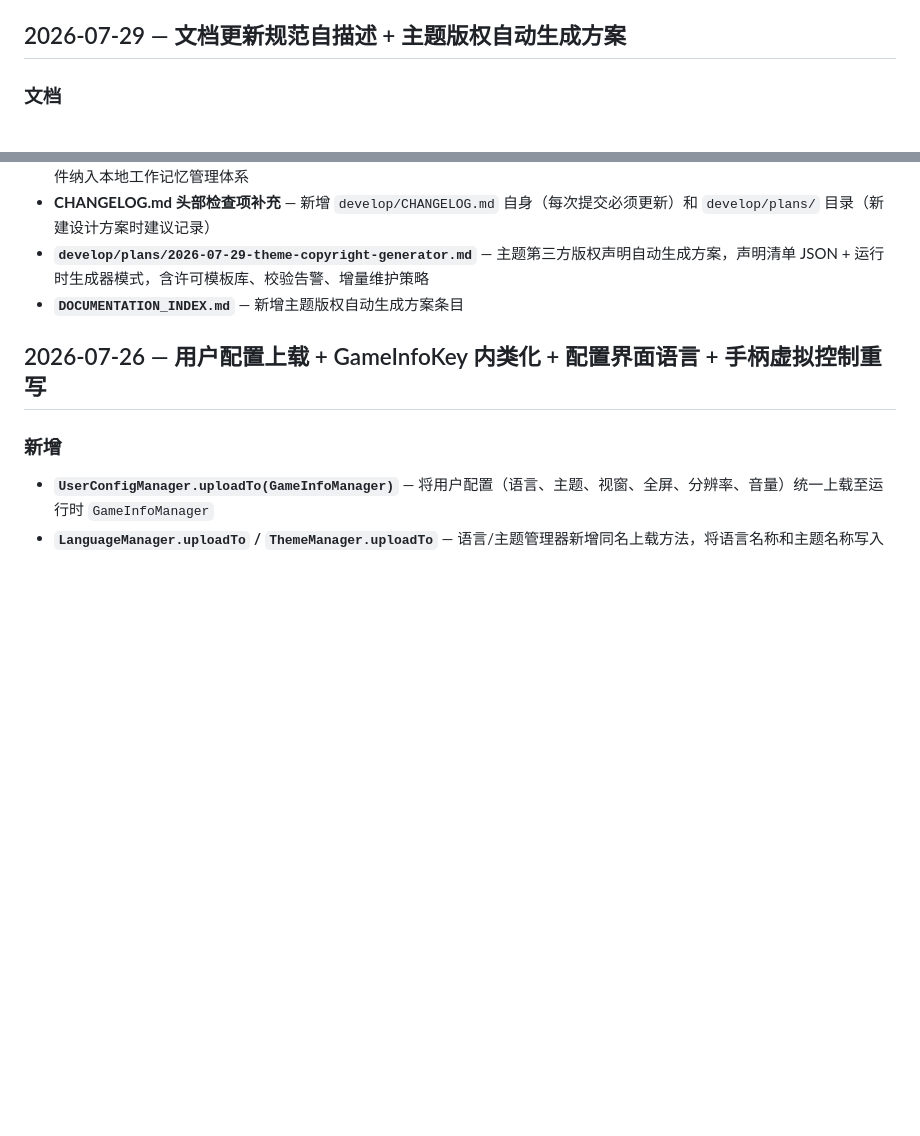
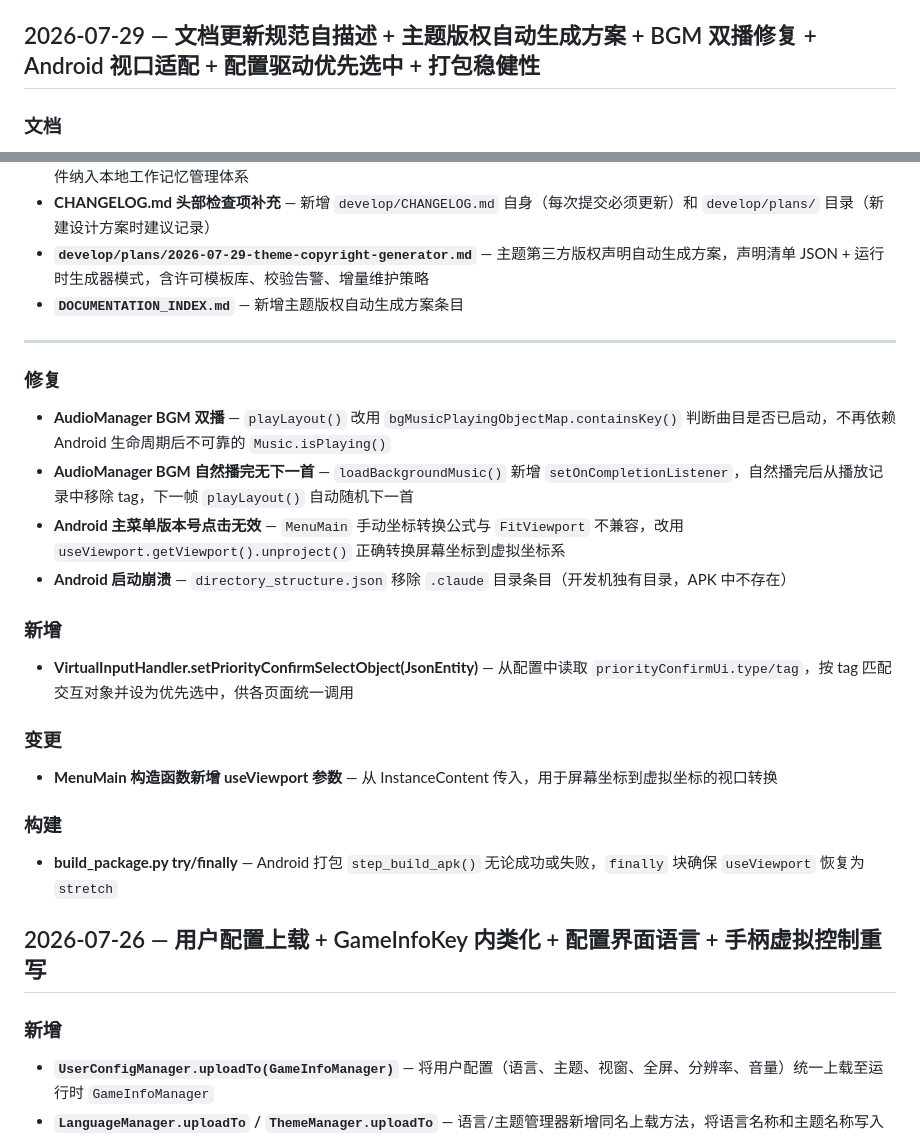
Before and after one commit to BrainLeech198/hujiugame.qingfeng, a Markdown page: develop/CHANGELOG.md, 2 parts joined by grey strips. Rendered like a GitHub page; blank space fills up the shorter version.

Commit message:
文档(changelog): 更新变更日志条目
追加 BGM 双播修复、Android 视口适配、配置驱动优先选中、打包稳健性条目。

Co-Authored-By: Claude Opus 4.7 <noreply@anthropic.com>

```diff
--- a/develop/CHANGELOG.md
+++ b/develop/CHANGELOG.md
@@ -16,7 +16,7 @@
 > 5. 【如果】新增/重命名/删除 `.md` 文件 → 同步更新 `DOCUMENTATION_INDEX.md`
 > 6. 【如果】新建设计方案文档 → 建议在 `develop/plans/` 目录记录
 
-## 2026-07-29 — 文档更新规范自描述 + 主题版权自动生成方案
+## 2026-07-29 — 文档更新规范自描述 + 主题版权自动生成方案 + BGM 双播修复 + Android 视口适配 + 配置驱动优先选中 + 打包稳健性
 
 ### 文档
 
@@ -27,6 +27,27 @@
 - **CHANGELOG.md 头部检查项补充** — 新增 `develop/CHANGELOG.md` 自身（每次提交必须更新）和 `develop/plans/` 目录（新建设计方案时建议记录）
 - **`develop/plans/2026-07-29-theme-copyright-generator.md`** — 主题第三方版权声明自动生成方案，声明清单 JSON + 运行时生成器模式，含许可模板库、校验告警、增量维护策略
 - **`DOCUMENTATION_INDEX.md`** — 新增主题版权自动生成方案条目
+
+---
+
+### 修复
+
+- **AudioManager BGM 双播** — `playLayout()` 改用 `bgMusicPlayingObjectMap.containsKey()` 判断曲目是否已启动，不再依赖 Android 生命周期后不可靠的 `Music.isPlaying()`
+- **AudioManager BGM 自然播完无下一首** — `loadBackgroundMusic()` 新增 `setOnCompletionListener`，自然播完后从播放记录中移除 tag，下一帧 `playLayout()` 自动随机下一首
+- **Android 主菜单版本号点击无效** — `MenuMain` 手动坐标转换公式与 `FitViewport` 不兼容，改用 `useViewport.getViewport().unproject()` 正确转换屏幕坐标到虚拟坐标系
+- **Android 启动崩溃** — `directory_structure.json` 移除 `.claude` 目录条目（开发机独有目录，APK 中不存在）
+
+### 新增
+
+- **VirtualInputHandler.setPriorityConfirmSelectObject(JsonEntity)** — 从配置中读取 `priorityConfirmUi.type/tag`，按 tag 匹配交互对象并设为优先选中，供各页面统一调用
+
+### 变更
+
+- **MenuMain 构造函数新增 useViewport 参数** — 从 InstanceContent 传入，用于屏幕坐标到虚拟坐标的视口转换
+
+### 构建
+
+- **build_package.py try/finally** — Android 打包 `step_build_apk()` 无论成功或失败，`finally` 块确保 `useViewport` 恢复为 `stretch`
 
 ## 2026-07-26 — 用户配置上载 + GameInfoKey 内类化 + 配置界面语言 + 手柄虚拟控制重写
 
```
